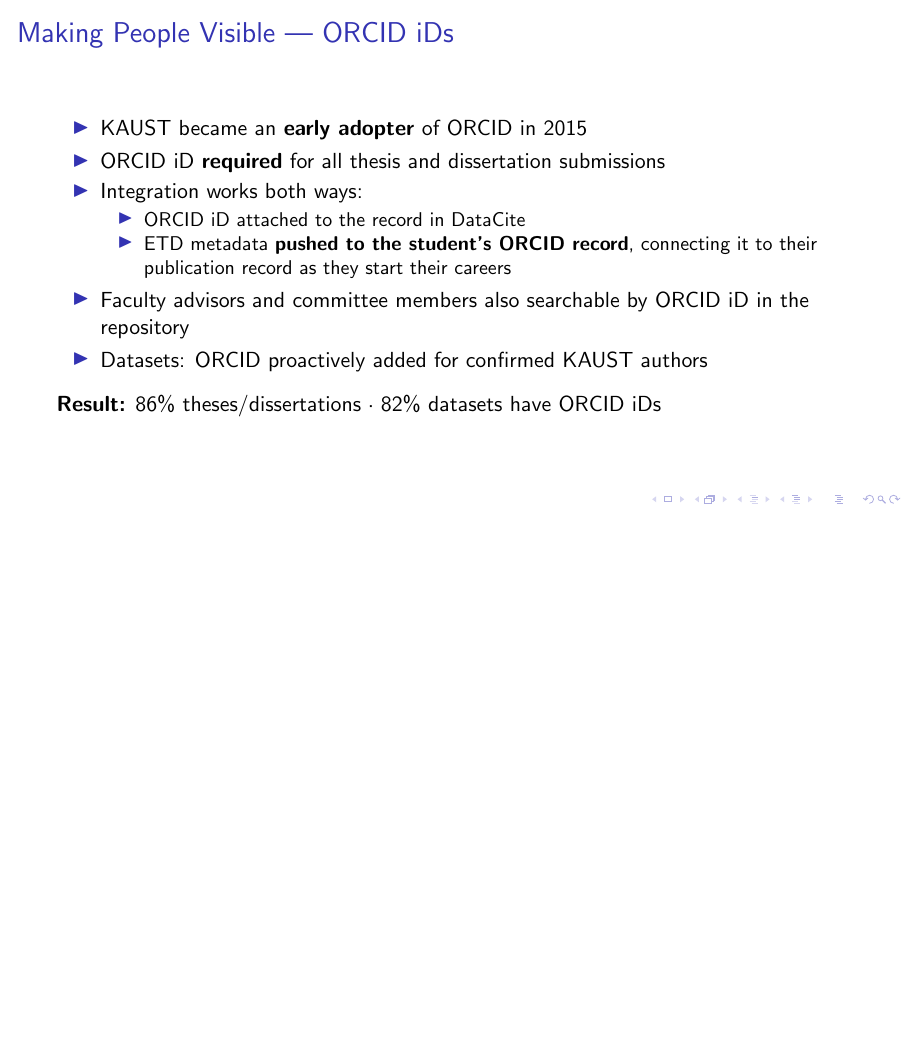
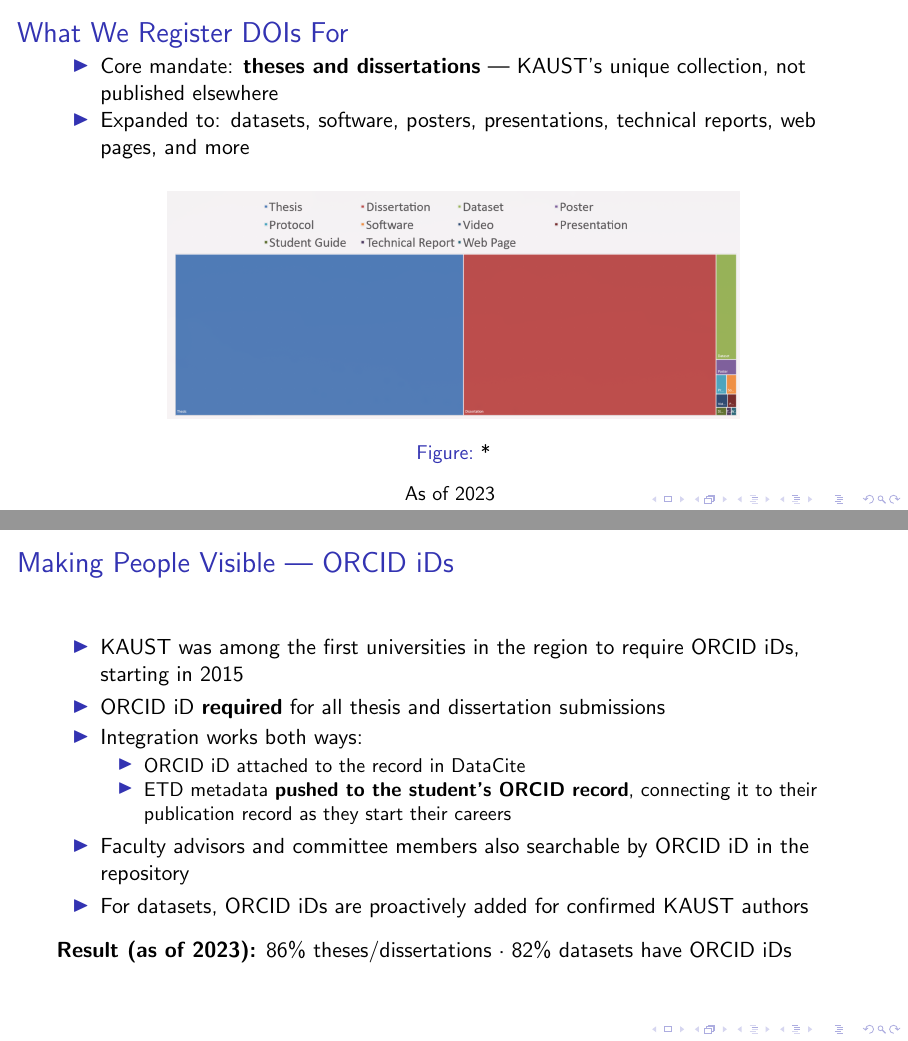
Before and after one commit to marcelomgarcia/FORCE_2026_DataCite, LaTeX slides (slides/DataCiteForce2026.tex): page 6 of 12 before the commit and pages 5 and 6 of 12 after it, the two joined at a grey line, the shorter picture padded with empty space. Compiled offline with pdfLaTeX.

Commit message:
Caveat and date to table

```diff
--- a/slides/DataCiteForce2026.tex
+++ b/slides/DataCiteForce2026.tex
@@ -112,6 +112,7 @@
 \begin{figure}
     \centering
     \includegraphics[width=0.72\textwidth]{doi_item_type_2023.png}
+    \caption*{\small As of 2023}
     \label{f:DOI_type}
 \end{figure}
 
@@ -120,7 +121,7 @@
 % -------------------------------------------------------------------
 \begin{frame}{Making People Visible — ORCID iDs}
 \begin{itemize}
-    \item KAUST became an \textbf{early adopter} of ORCID in 2015
+    \item KAUST was among the first universities in the region to require ORCID iDs, starting in 2015
     \item ORCID iD \textbf{required} for all thesis and dissertation
           submissions
     \item Integration works both ways:
@@ -132,10 +133,10 @@
     \end{itemize}
     \item Faculty advisors and committee members also searchable
           by ORCID iD in the repository
-    \item Datasets: ORCID proactively added for confirmed KAUST authors
+    \item For datasets, ORCID iDs are proactively added for confirmed KAUST authors
 \end{itemize}
 \vspace{0.5em}
-\textbf{Result:} 86\% theses/dissertations · 82\% datasets have ORCID iDs
+\textbf{Result (as of 2023):} 86\% theses/dissertations · 82\% datasets have ORCID iDs
 \end{frame}
 
 % -------------------------------------------------------------------
```
Also changed, not shown: CLAUDE.md (+1 -1 lines), slides/DataCiteForce2026.tex (2 more changed lines).
